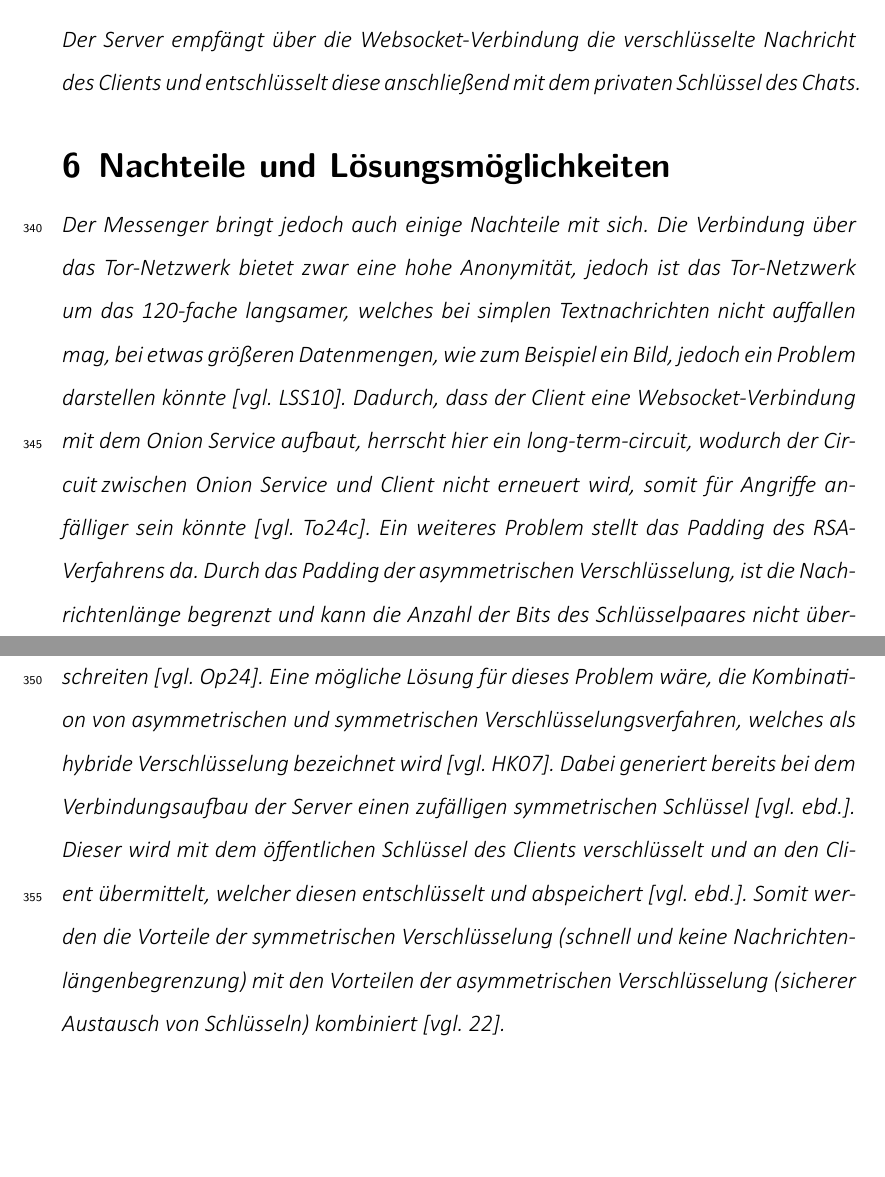
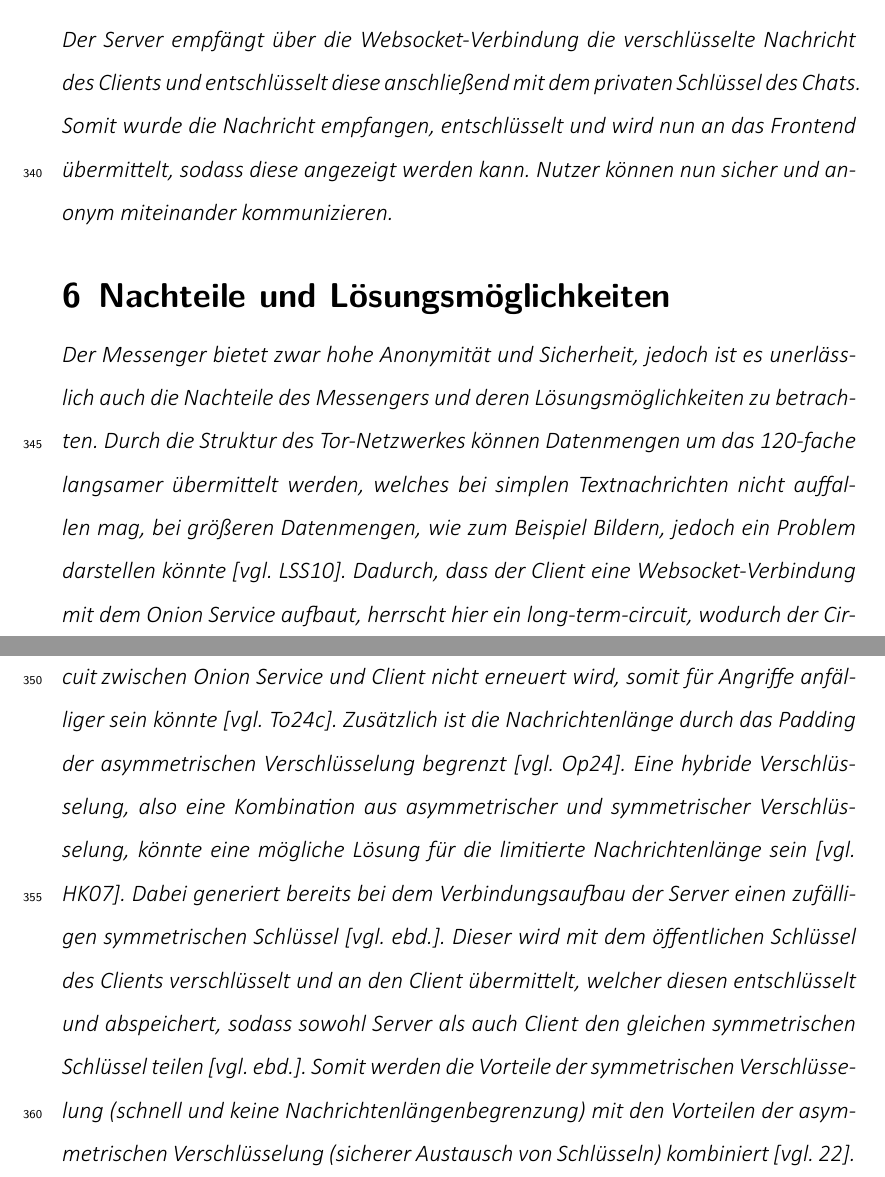
Before and after one commit to sshcrack/facharbeit, a LaTeX document (facharbeit.tex): two parts of pages 23 and 24 of 33, joined at a grey line, cut so that both start at the same text, the shorter picture padded with empty space. Compiled offline with XeLaTeX.

Commit message:
nachteile check (i guess)

```diff
--- a/facharbeit.tex
+++ b/facharbeit.tex
@@ -696,9 +696,10 @@ async fn inner_send(&self, msg: &str, date: u128) -> Result<()> {
   Ok(())
 }
 \end{minted}
-Der Server empfängt über die Websocket-Verbindung die verschlüsselte Nachricht des Clients und entschlüsselt diese anschließend mit dem privaten Schlüssel des Chats.
+Der Server empfängt über die Websocket-Verbindung die verschlüsselte Nachricht des Clients und entschlüsselt diese anschließend mit dem privaten Schlüssel des Chats. Somit wurde die Nachricht empfangen, entschlüsselt und wird nun an das Frontend übermittelt, sodass diese angezeigt werden kann. Nutzer können nun sicher und anonym miteinander kommunizieren.
 \section{Nachteile und Lösungsmöglichkeiten}
-Der Messenger bringt jedoch auch einige Nachteile mit sich. Die Verbindung über das Tor-Netzwerk bietet zwar eine hohe Anonymität, jedoch ist das Tor-Netzwerk um das 120-fache langsamer, welches bei simplen Textnachrichten nicht auffallen mag, bei etwas größeren Datenmengen, wie zum Beispiel ein Bild, jedoch ein Problem darstellen könnte \vcite{TorPerformance}. Dadurch, dass der Client eine Websocket-Verbindung mit dem Onion Service aufbaut, herrscht hier ein \textit{long-term-circuit}, wodurch der \circuit zwischen Onion Service und Client nicht erneuert wird, somit für Angriffe anfälliger sein könnte \vcite{FAQCircuitLifetime}. Ein weiteres Problem stellt das Padding des RSA-Verfahrens da. Durch das Padding der asymmetrischen Verschlüsselung, ist die Nachrichtenlänge begrenzt und kann die Anzahl der Bits des Schlüsselpaares nicht überschreiten \vcite{OpensslRsaMaxLength}. Eine mögliche Lösung für dieses Problem wäre, die Kombination von asymmetrischen und symmetrischen Verschlüsselungsverfahren, welches als hybride Verschlüsselung bezeichnet wird \vcite{HybridEncryption}. Dabei generiert bereits bei dem Verbindungsaufbau der Server einen zufälligen symmetrischen Schlüssel \vebd. Dieser wird mit dem öffentlichen Schlüssel des Clients verschlüsselt und an den Client übermittelt, welcher diesen entschlüsselt und abspeichert \vebd.
+Der Messenger bietet zwar hohe Anonymität und Sicherheit, jedoch ist es unerlässlich auch die Nachteile des Messengers und deren Lösungsmöglichkeiten zu betrachten. Durch die Struktur des Tor-Netzwerkes können Datenmengen um das 120-fache langsamer übermittelt werden, welches bei simplen Textnachrichten nicht auffallen mag, bei größeren Datenmengen, wie zum Beispiel Bildern, jedoch ein Problem darstellen könnte \vcite{TorPerformance}. Dadurch, dass der Client eine Websocket-Verbindung mit dem Onion Service aufbaut, herrscht hier ein \textit{long-term-circuit}, wodurch der \circuit zwischen Onion Service und Client nicht erneuert wird, somit für Angriffe anfälliger sein könnte \vcite{FAQCircuitLifetime}. Zusätzlich ist die Nachrichtenlänge durch das Padding der asymmetrischen Verschlüsselung begrenzt \vcite{OpensslRsaMaxLength}. %//REVIEW - Ich hab die Studie hierbei angewendet, ist das okay?
+Eine hybride Verschlüsselung, also eine Kombination aus asymmetrischer und symmetrischer Verschlüsselung, könnte eine mögliche Lösung für die limitierte Nachrichtenlänge sein \vcite{HybridEncryption}. Dabei generiert bereits bei dem Verbindungsaufbau der Server einen zufälligen symmetrischen Schlüssel \vebd. Dieser wird mit dem öffentlichen Schlüssel des Clients verschlüsselt und an den Client übermittelt, welcher diesen entschlüsselt und abspeichert, sodass sowohl Server als auch Client den gleichen symmetrischen Schlüssel teilen \vebd.
 %//REVIEW - Nochmal zitieren warum schnell und keine Nachrichtenlängenbegrenzung?
 Somit werden die Vorteile der symmetrischen Verschlüsselung (schnell und keine Nachrichtenlängenbegrenzung) mit den Vorteilen der asymmetrischen Verschlüsselung (sicherer Austausch von Schlüsseln) kombiniert \vcite{HybridTechnopedia}.
 
```
Also changed, not shown: 1 other file.
